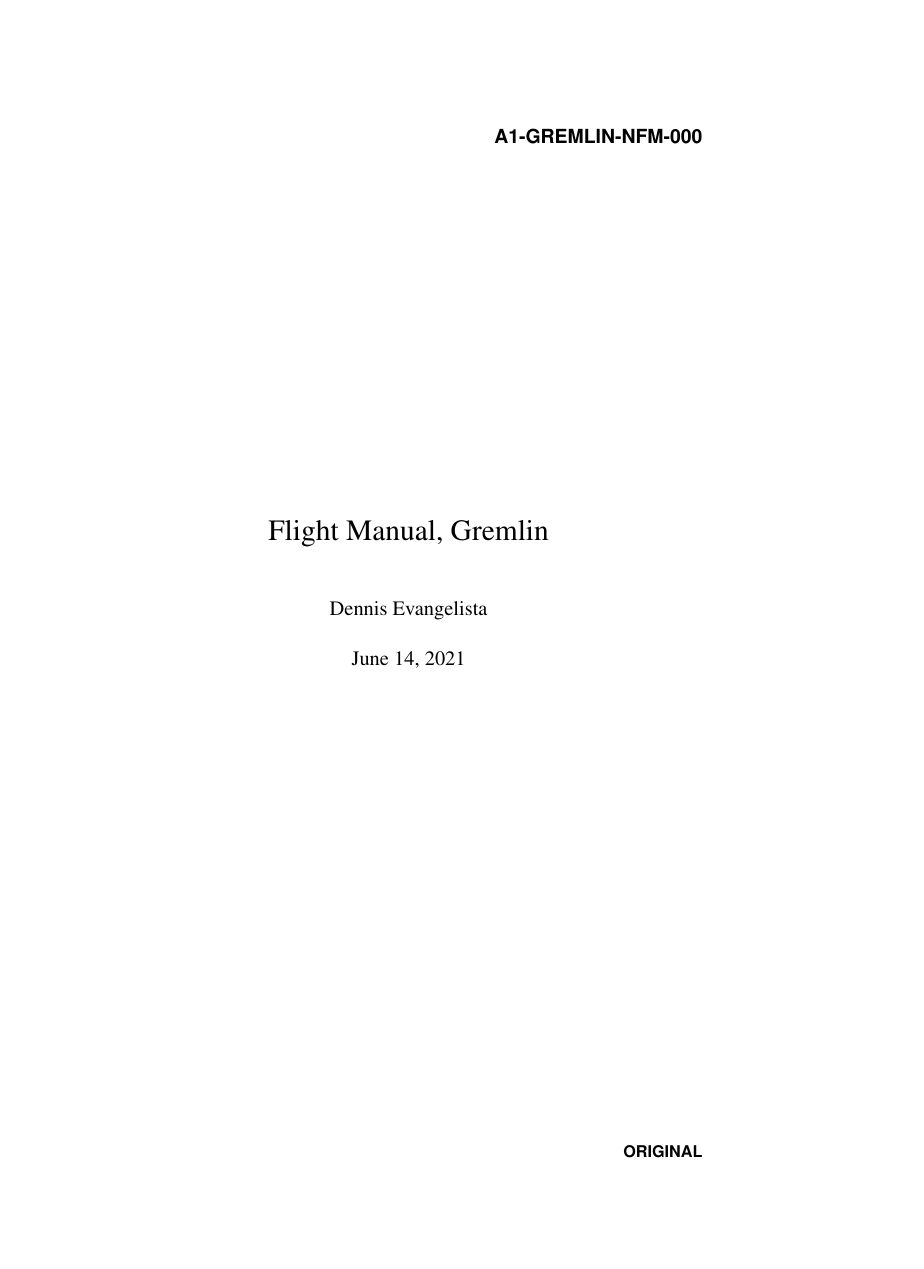
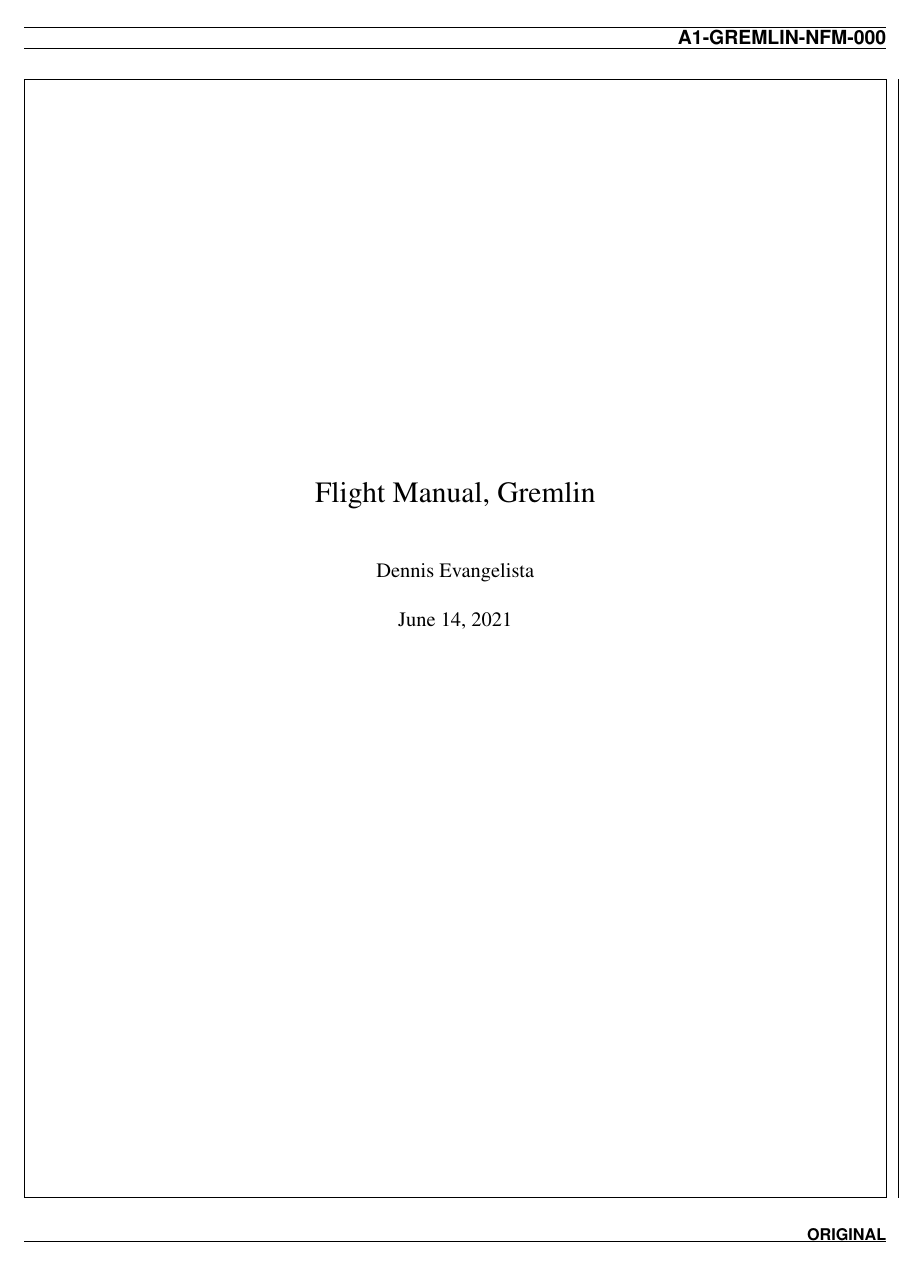
Before and after one commit to devangel77b/gremlin-manual, a LaTeX thesis (A1_GREMLIN_NFM_000.tex, which reads natops_barberpole.sty, natops_blurb.sty, natops_flight_manual.sty): page 1 of 43. Compiled offline with pdfLaTeX.

Commit message:
blah
blah

```diff
--- a/natops_barberpole.sty
+++ b/natops_barberpole.sty
@@ -17,22 +17,22 @@
 \newcommand{\oddpagebarberpole}{%
 \begin{tikzpicture}[remember picture, overlay]
 \draw [draw=none, pattern={Lines[angle=45,distance=18pt,line width=9pt]}, pattern color=black] (current page.north west) rectangle (current page.south east);
-\draw [fill = white, draw=none] ($(current page.north west)+(0,-\barberpoletop)$) rectangle ($(current page.south east)+(-\barberpoleside,\barberpoletop)$);
+\draw [fill = yellow!20, draw=none] ($(current page.north west)+(0,-\barberpoletop)$) rectangle ($(current page.south east)+(-\barberpoleside,\barberpoletop)$);
 \end{tikzpicture}}
 
 \newcommand{\evenpagebarberpole}{%
 \begin{tikzpicture}[remember picture, overlay]
 \draw [draw=none, pattern={Lines[angle=45,distance=18pt,line width=9pt]}, pattern color=black] (current page.north west) rectangle (current page.south east);
-\draw [fill = white, draw=none] ($(current page.north west)+(\barberpoleside,-\barberpoletop)$) rectangle ($(current page.south east)+(0,\barberpoletop)$);
+\draw [fill = yellow!20, draw=none] ($(current page.north west)+(\barberpoleside,-\barberpoletop)$) rectangle ($(current page.south east)+(0,\barberpoletop)$);
 \end{tikzpicture}}
 
 \newcommand{\topbarberpole}{%
 \begin{tikzpicture}[remember picture, overlay]
-\draw [draw=none, pattern={Lines[angle=45,distance=18pt,line width=9pt]}, pattern color=black] (current page.north west) rectangle ($(current page.north east)+(0,-\barberpoletoppcl)$);
+\draw [draw=yellow!20, pattern={Lines[angle=45,distance=18pt,line width=9pt]}, pattern color=black] (current page.north west) rectangle ($(current page.north east)+(0,-\barberpoletoppcl)$);
 \end{tikzpicture}}
 
 \newcommand{\allbarberpole}{%
 \begin{tikzpicture}[remember picture, overlay]
 \draw [draw=none, pattern={Lines[angle=45,distance=18pt,line width=9pt]}, pattern color=black] (current page.north west) rectangle (current page.south east);
-\draw [fill = white, draw=none] ($(current page.north west)+(\barberpoleside,-\barberpoletop)$) rectangle ($(current page.south east)+(-\barberpoleside,\barberpoletop)$);
+\draw [fill = yellow!20, draw=none] ($(current page.north west)+(\barberpoleside,-\barberpoletop)$) rectangle ($(current page.south east)+(-\barberpoleside,\barberpoletop)$);
 \end{tikzpicture}}
--- a/natops_blurb.sty
+++ b/natops_blurb.sty
@@ -8,9 +8,9 @@
 
 \newenvironment{_natops_generic_blurb}[1][]{%
 \ifblank{#1}{}{
-\begin{center}#1\end{center}}
+\begin{samepage}\begin{center}#1\end{center}}\nopagebreak
 \begin{quote}}{%
-\end{quote}}
+\end{quote}\end{samepage}}
 
 \newcommand{\warninglight}[1]{%
 \begin{tikzpicture}
--- a/natops_flight_manual.sty
+++ b/natops_flight_manual.sty
@@ -1,5 +1,32 @@
 \NeedsTeXFormat{LaTeX2e}
 \ProvidesPackage{natops_flight_manualt}[2021/06/01 NATOPs flight manual]
+
+% set page sizes
+\usepackage{geometry}
+\geometry{
+  % showframe,
+  paperwidth=8.5in,
+  paperheight=11in,
+  left=0.75in,
+  right=0.75in,
+  top=0.5in,
+  bottom=1in,
+%  marginparsep=0.25in,
+%  marginparwidth=1.5in,
+%  includemp,
+  includehead,
+  showframe=true,
+  % The text width and height are calculated automatically.
+}
+\renewenvironment{quote}{%
+  \list{}{%
+    \leftmargin4cm   % this is the adjusting screw
+    \rightmargin\leftmargin
+  }
+  \item\relax
+}
+{\endlist}
+
 
 % use helvetica and times new roman
 \RequirePackage[scaled]{helvet}
@@ -55,6 +82,7 @@
 
 \RequirePackage{mfirstuc}
 \RequirePackage{titlesec, titletoc}
+\RequirePackage{xcolor}
 
 % titles for chapter, section, etc
 \renewcommand{\frontmatter}{%
@@ -76,6 +104,7 @@
 }
 
 \renewcommand{\mainmatter}{%
+\pagecolor{white}
 \renewcommand{\thepart}{\arabic{part}}
 \renewcommand{\thechapter}{\arabic{chapter}}
 \renewcommand{\thesection}{\arabic{chapter}.\arabic{section}}
@@ -101,6 +130,7 @@
 
 
 \newcommand{\emergencymatter}{%
+\pagecolor{yellow!20}
 \renewcommand{\thepart}{\arabic{part}}
 \renewcommand{\thechapter}{\arabic{chapter}}
 \renewcommand{\thesection}{\arabic{chapter}.\arabic{section}}
```
Also changed, not shown: A1_GREMLIN_NFM_000.tex (+1 -0 lines), page-color-test.tex (added, +13 -0 lines), natops_flight_manual.sty (3 more changed lines).
